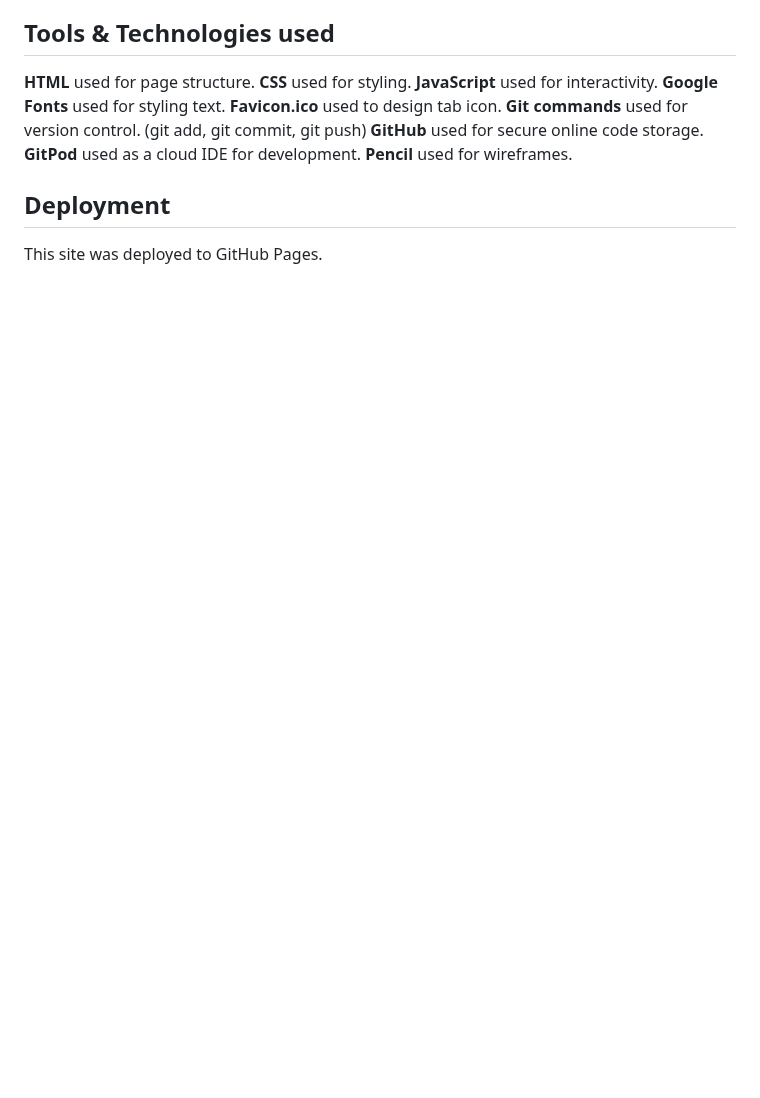
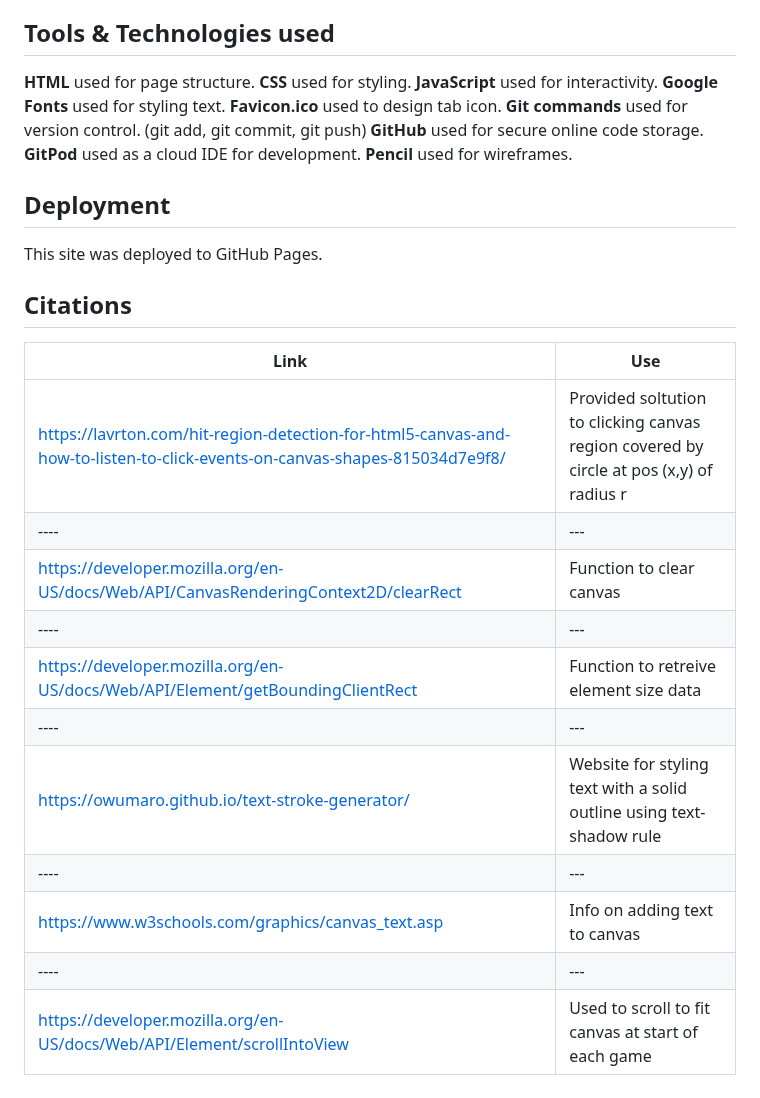
Before and after one commit to tomwiddows/react-game, a Markdown page: README.md, the part around the change. Rendered like a GitHub page; blank space fills up the shorter version.

Commit message:
Add Source links

```diff
--- a/README.md
+++ b/README.md
@@ -103,3 +103,18 @@ __Pencil__ used for wireframes.
 ## Deployment
 
 This site was deployed to GitHub Pages.
+
+## Citations
+|Link|Use|
+|----|---|
+|https://lavrton.com/hit-region-detection-for-html5-canvas-and-how-to-listen-to-click-events-on-canvas-shapes-815034d7e9f8/| Provided soltution to clicking canvas region covered by circle at pos (x,y) of radius r|
+|----|---|
+|https://developer.mozilla.org/en-US/docs/Web/API/CanvasRenderingContext2D/clearRect| Function to clear canvas|
+|----|---|
+|https://developer.mozilla.org/en-US/docs/Web/API/Element/getBoundingClientRect| Function to retreive element size data|
+|----|---|
+|https://owumaro.github.io/text-stroke-generator/| Website for styling text with a solid outline using text-shadow rule|
+|----|---|
+|https://www.w3schools.com/graphics/canvas_text.asp| Info on adding text to canvas|
+|----|---|
+|https://developer.mozilla.org/en-US/docs/Web/API/Element/scrollIntoView| Used to scroll to fit canvas at start of each game|
```
